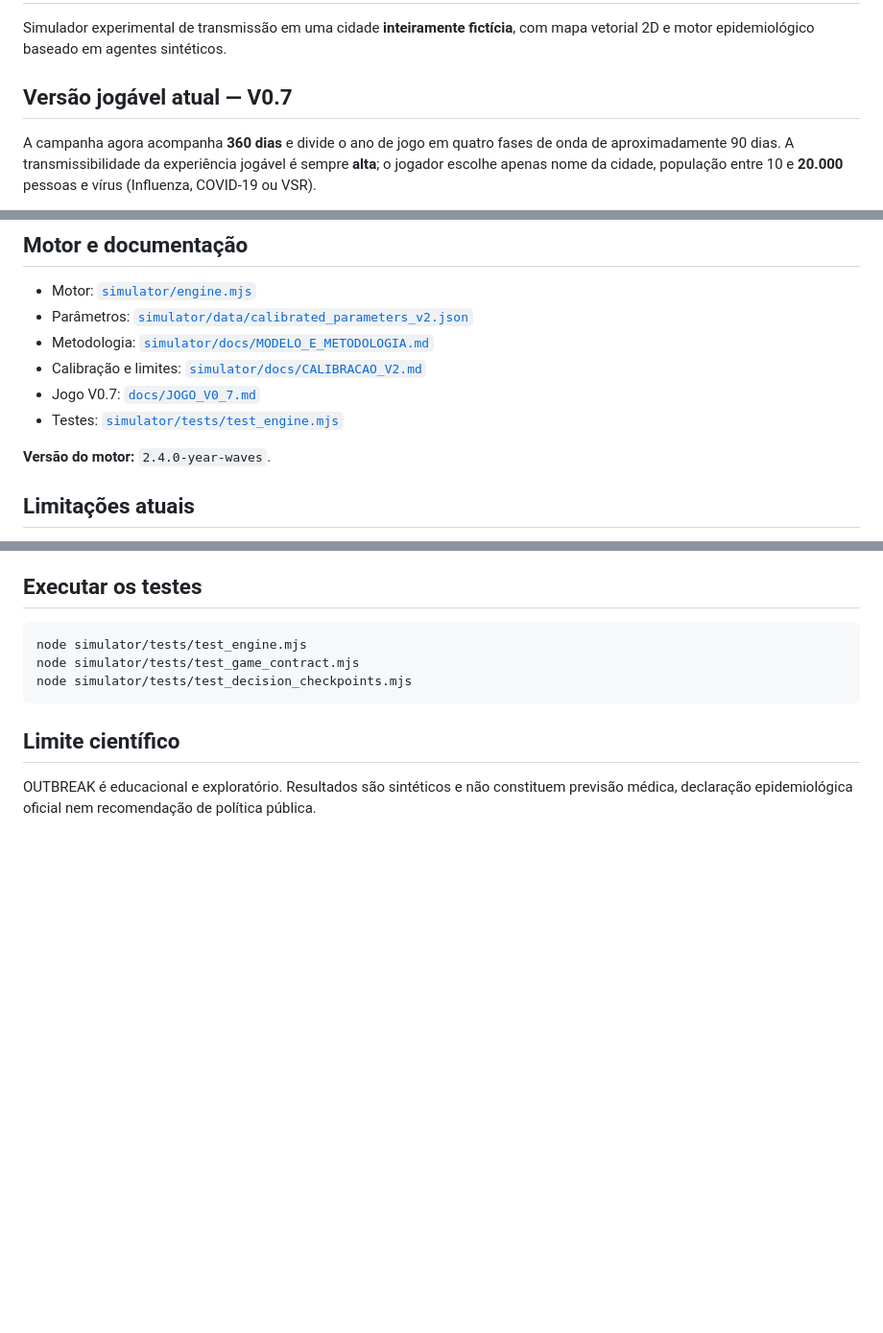
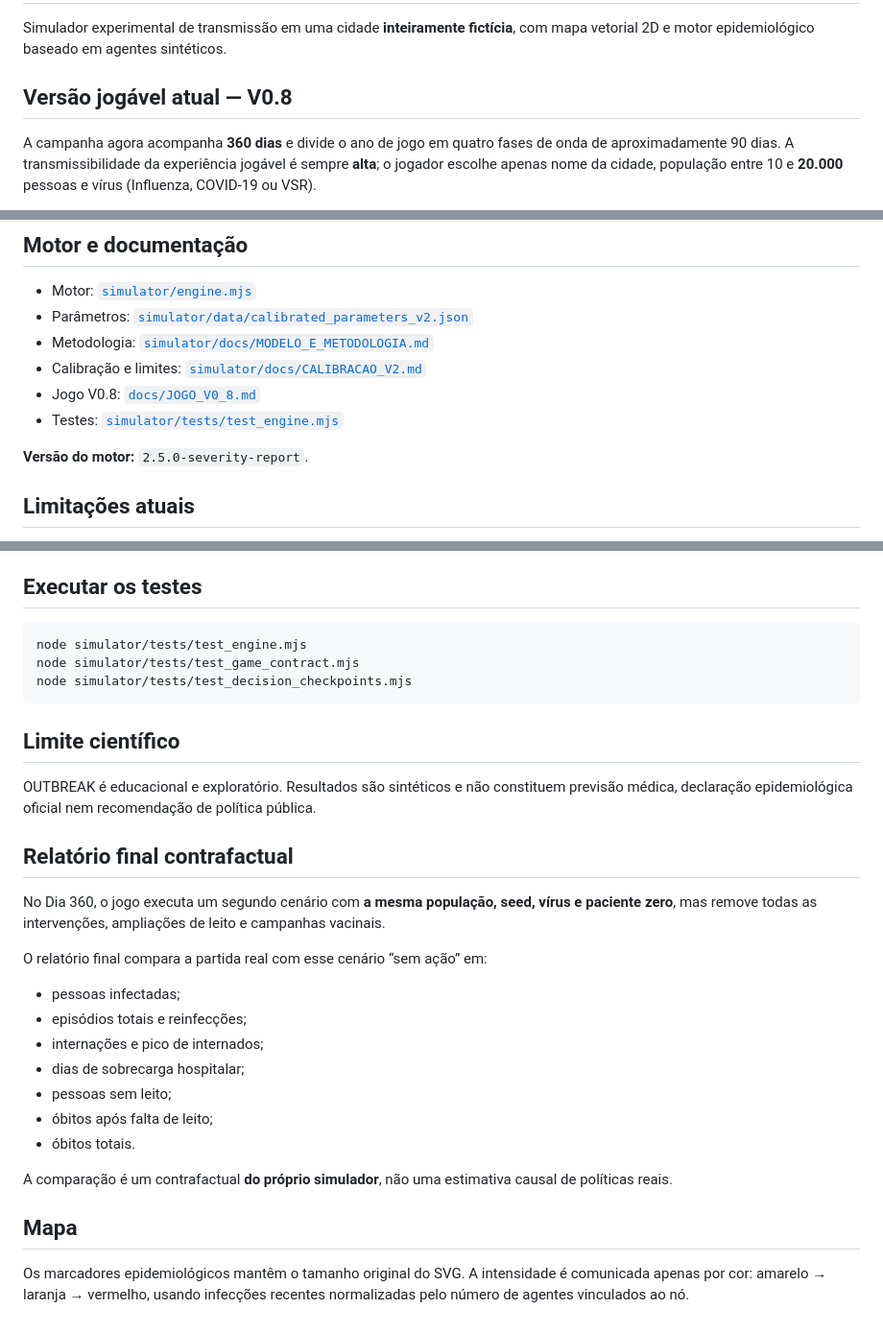
Before and after one commit to gabrieldelvaje/outbreak-city-simulator, a Markdown page: README.md, 3 parts joined by grey strips. Shown at 96% size. Drawn GitHub-style; blank space fills up the shorter version.

Commit message:
docs: describe v0.8 severity, fixed-size heat and final report

```diff
--- a/README.md
+++ b/README.md
@@ -2,7 +2,7 @@
 
 Simulador experimental de transmissão em uma cidade **inteiramente fictícia**, com mapa vetorial 2D e motor epidemiológico baseado em agentes sintéticos.
 
-## Versão jogável atual — V0.7
+## Versão jogável atual — V0.8
 
 A campanha agora acompanha **360 dias** e divide o ano de jogo em quatro fases de onda de aproximadamente 90 dias. A transmissibilidade da experiência jogável é sempre **alta**; o jogador escolhe apenas nome da cidade, população entre 10 e **20.000** pessoas e vírus (Influenza, COVID-19 ou VSR).
 
@@ -44,10 +44,10 @@ Cada dose possui atraso até proteção e níveis de proteção contra infecçã
 - Parâmetros: [`simulator/data/calibrated_parameters_v2.json`](simulator/data/calibrated_parameters_v2.json)
 - Metodologia: [`simulator/docs/MODELO_E_METODOLOGIA.md`](simulator/docs/MODELO_E_METODOLOGIA.md)
 - Calibração e limites: [`simulator/docs/CALIBRACAO_V2.md`](simulator/docs/CALIBRACAO_V2.md)
-- Jogo V0.7: [`docs/JOGO_V0_7.md`](docs/JOGO_V0_7.md)
+- Jogo V0.8: [`docs/JOGO_V0_8.md`](docs/JOGO_V0_8.md)
 - Testes: [`simulator/tests/test_engine.mjs`](simulator/tests/test_engine.mjs)
 
-**Versão do motor:** `2.4.0-year-waves`.
+**Versão do motor:** `2.5.0-severity-report`.
 
 ## Limitações atuais
 
@@ -66,3 +66,24 @@ node simulator/tests/test_decision_checkpoints.mjs
 ## Limite científico
 
 OUTBREAK é educacional e exploratório. Resultados são sintéticos e não constituem previsão médica, declaração epidemiológica oficial nem recomendação de política pública.
+
+
+## Relatório final contrafactual
+
+No Dia 360, o jogo executa um segundo cenário com **a mesma população, seed, vírus e paciente zero**, mas remove todas as intervenções, ampliações de leito e campanhas vacinais.
+
+O relatório final compara a partida real com esse cenário “sem ação” em:
+
+- pessoas infectadas;
+- episódios totais e reinfecções;
+- internações e pico de internados;
+- dias de sobrecarga hospitalar;
+- pessoas sem leito;
+- óbitos após falta de leito;
+- óbitos totais.
+
+A comparação é um contrafactual **do próprio simulador**, não uma estimativa causal de políticas reais.
+
+## Mapa
+
+Os marcadores epidemiológicos mantêm o tamanho original do SVG. A intensidade é comunicada apenas por cor: amarelo → laranja → vermelho, usando infecções recentes normalizadas pelo número de agentes vinculados ao nó.
```
Also changed, not shown: other parts of README.md (+1 -1 lines).
